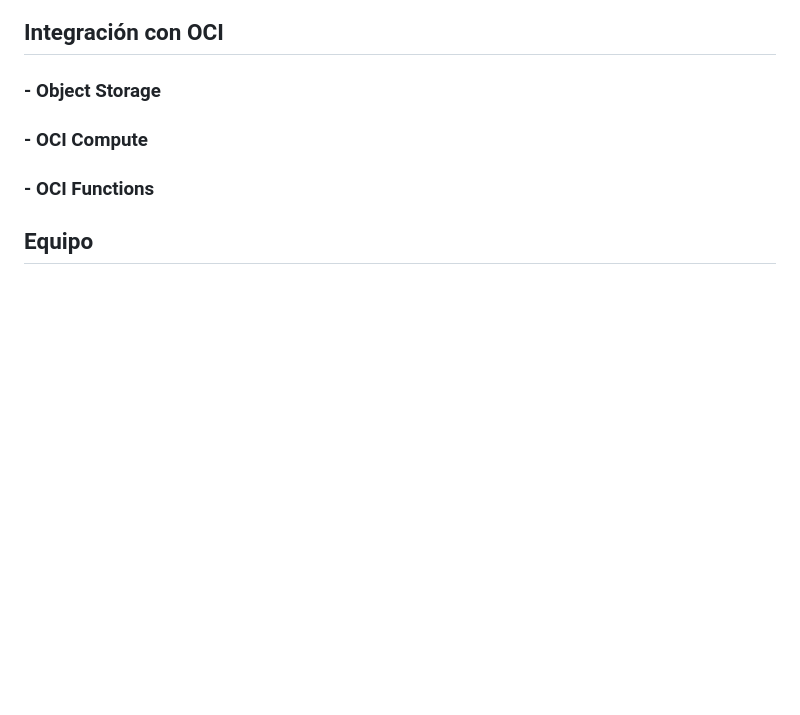
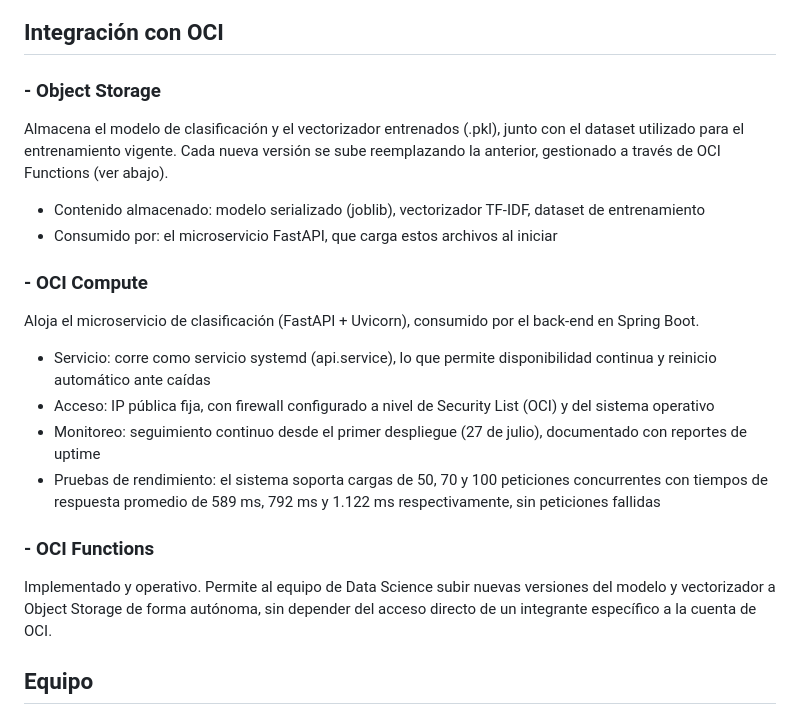
Before and after one commit to No-Country-simulation/G9-LATAM-TEAM-52, a Markdown page: README.md, the part around one of its changes. Drawn GitHub-style; blank space fills up the shorter version.

```diff
--- a/README.md
+++ b/README.md
@@ -123,9 +154,23 @@ Content-Type: application/json
 
 ### - Object Storage
 
+Almacena el modelo de clasificación y el vectorizador entrenados (.pkl), junto con el dataset utilizado para el entrenamiento vigente. Cada nueva versión se sube reemplazando la anterior, gestionado a través de OCI Functions (ver abajo).
+
+- Contenido almacenado: modelo serializado (joblib), vectorizador TF-IDF, dataset de entrenamiento
+- Consumido por: el microservicio FastAPI, que carga estos archivos al iniciar
+
 ### - OCI Compute
 
+Aloja el microservicio de clasificación (FastAPI + Uvicorn), consumido por el back-end en Spring Boot.
+
+- Servicio: corre como servicio systemd (api.service), lo que permite disponibilidad continua y reinicio automático ante caídas
+- Acceso: IP pública fija, con firewall configurado a nivel de Security List (OCI) y del sistema operativo
+- Monitoreo: seguimiento continuo desde el primer despliegue (27 de julio), documentado con reportes de uptime
+- Pruebas de rendimiento: el sistema soporta cargas de 50, 70 y 100 peticiones concurrentes con tiempos de respuesta promedio de 589 ms, 792 ms y 1.122 ms respectivamente, sin peticiones fallidas
+
 ### - OCI Functions
+
+Implementado y operativo. Permite al equipo de Data Science subir nuevas versiones del modelo y vectorizador a Object Storage de forma autónoma, sin depender del acceso directo de un integrante específico a la cuenta de OCI.
 
 ## Equipo
 
```
Also changed, not shown: other parts of README.md (+39 -8 lines).
